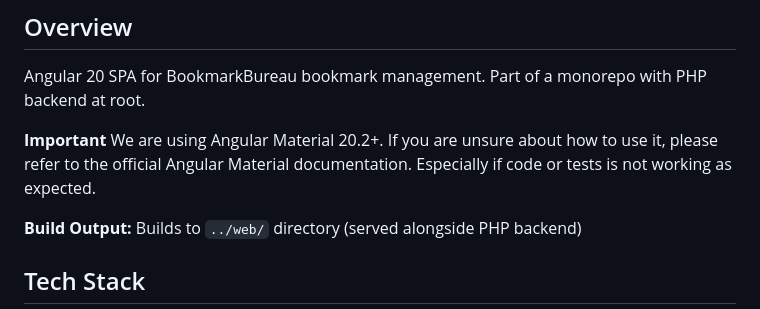
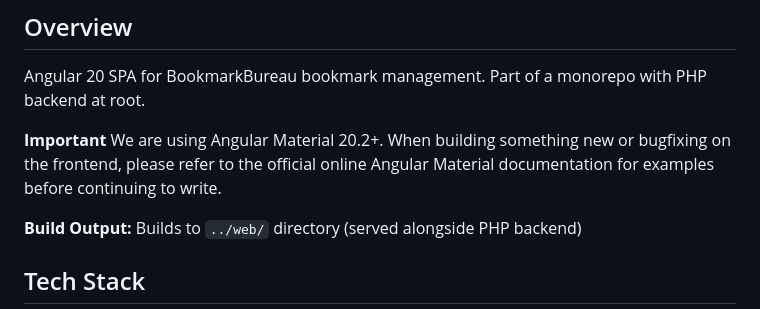
Before and after one commit to jschreuder/BookmarkBureau, a Markdown page: frontend/CLAUDE.md, the part around the change. Rendered like a GitHub page.

Commit message:
Trying to make Claude lookup official documentation more often in the frontend CLAUDE.md.

```diff
--- a/frontend/CLAUDE.md
+++ b/frontend/CLAUDE.md
@@ -4,7 +4,7 @@
 
 Angular 20 SPA for BookmarkBureau bookmark management. Part of a monorepo with PHP backend at root.
 
-**Important** We are using Angular Material 20.2+. If you are unsure about how to use it, please refer to the official Angular Material documentation. Especially if code or tests is not working as expected.
+**Important** We are using Angular Material 20.2+. When building something new or bugfixing on the frontend, please refer to the official online Angular Material documentation for examples before continuing to write.
 
 **Build Output:** Builds to `../web/` directory (served alongside PHP backend)
 
```
